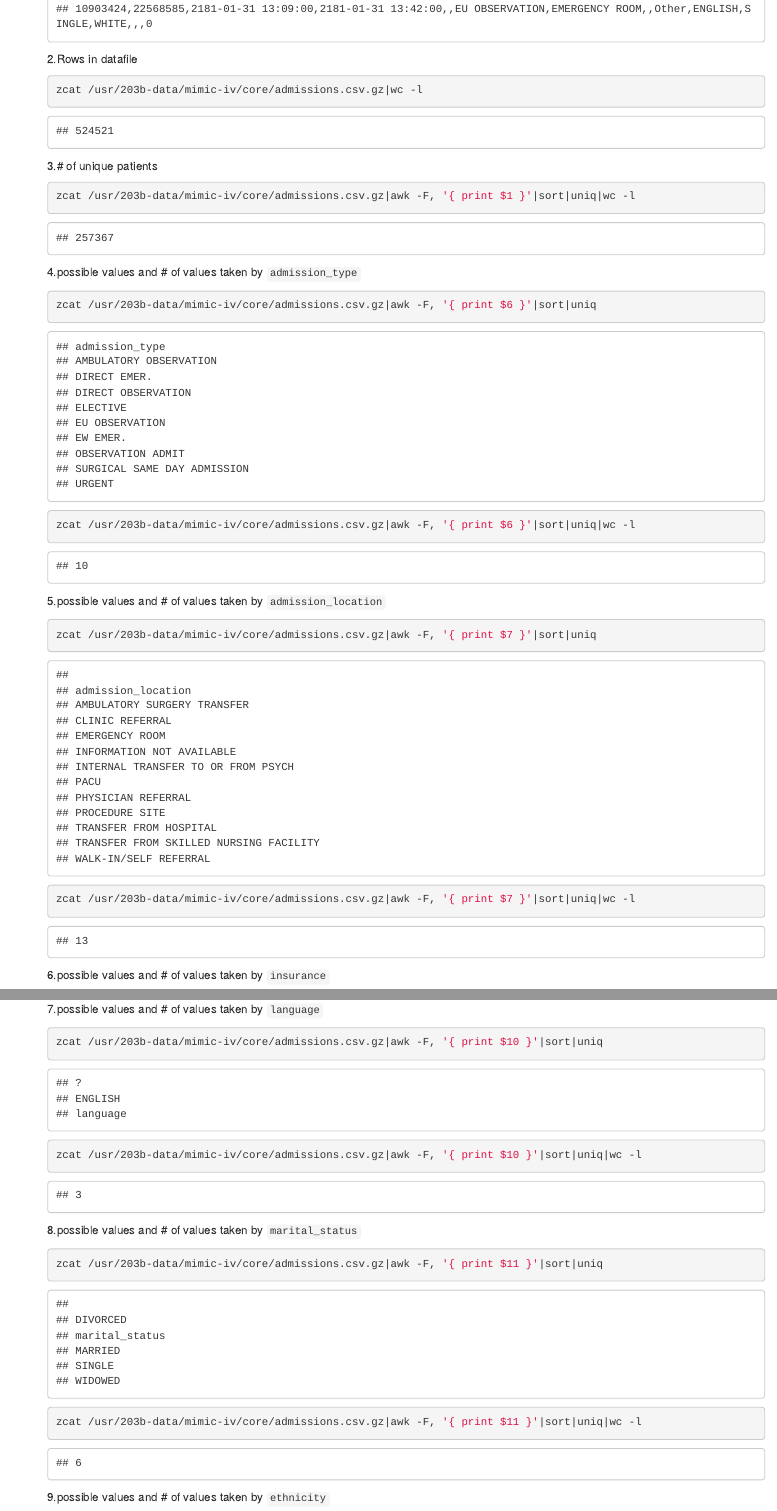
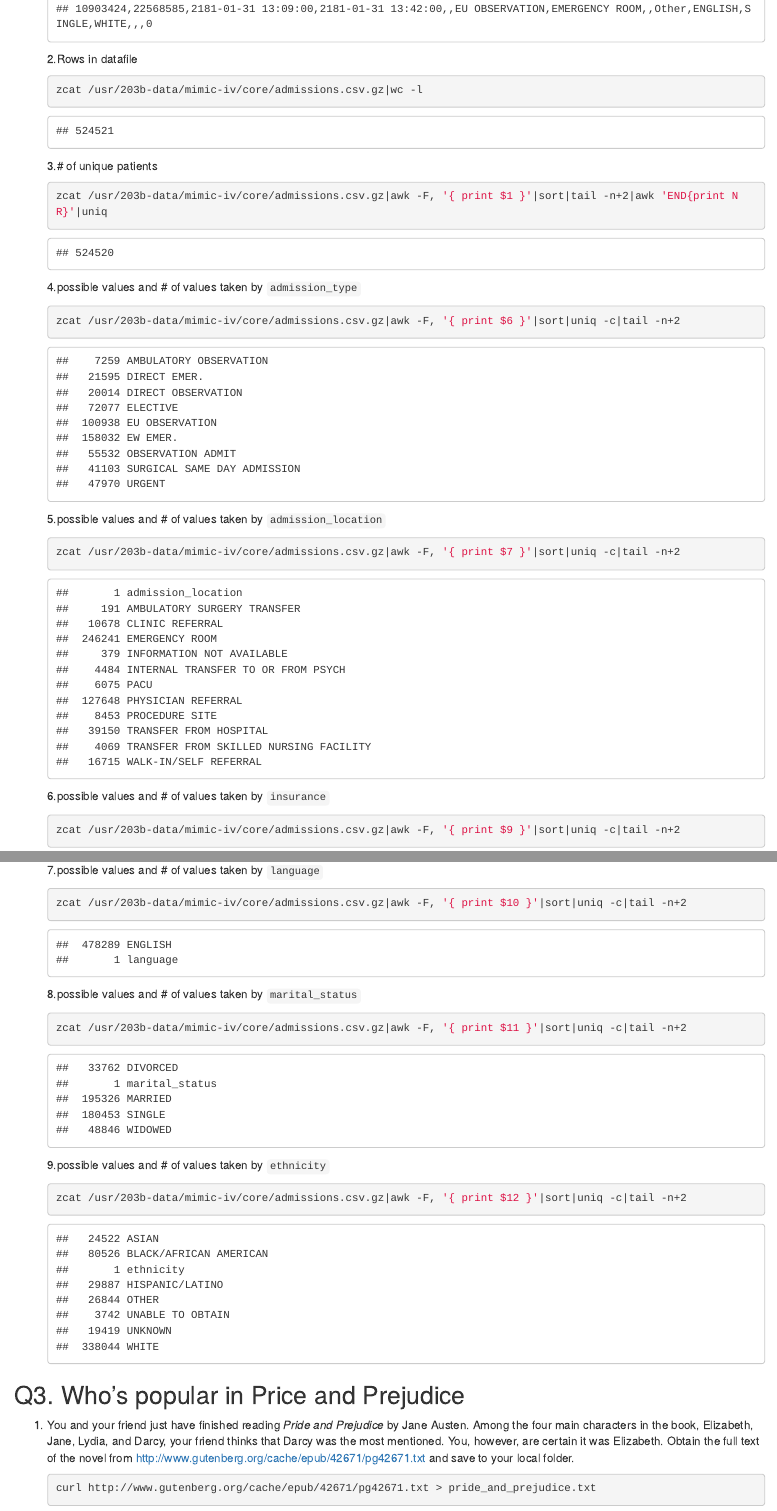
Before and after one commit to haoyunj/biostat-203b-2021-winter, an R Markdown document (hw1/hw1sol.Rmd): the page in a window 1100 px wide, from 3860 px down, and a second part further down, joined at a grey line. The pictures show the output file hw1/hw1sol.html that the author committed with the source, opened offline.

Commit message:
hw1 done

````diff
--- a/hw1/hw1sol.Rmd
+++ b/hw1/hw1sol.Rmd
@@ -97,23 +97,16 @@ Display the number of lines in each data file using a similar loop.
     ```
 3.# of unique patients
     ```{bash}
-    zcat /usr/203b-data/mimic-iv/core/admissions.csv.gz|awk -F, '{ print $1 }'|sort|uniq|wc -l
+zcat /usr/203b-data/mimic-iv/core/admissions.csv.gz|awk -F, '{ print $1 }'|sort|tail -n+2|awk 'END{print NR}'|uniq
     ```
 4.possible values and # of values taken by  `admission_type`
     ```{bash}
-    zcat /usr/203b-data/mimic-iv/core/admissions.csv.gz|awk -F, '{ print $6 }'|sort|uniq
-    ```
-
-    ```{bash}
-    zcat /usr/203b-data/mimic-iv/core/admissions.csv.gz|awk -F, '{ print $6 }'|sort|uniq|wc -l
+    zcat /usr/203b-data/mimic-iv/core/admissions.csv.gz|awk -F, '{ print $6 }'|sort|uniq -c|tail -n+2
     ```
 5.possible values and # of values taken by  `admission_location`
     ```{bash}
-    zcat /usr/203b-data/mimic-iv/core/admissions.csv.gz|awk -F, '{ print $7 }'|sort|uniq
-    ```
-
-    ```{bash}
-    zcat /usr/203b-data/mimic-iv/core/admissions.csv.gz|awk -F, '{ print $7 }'|sort|uniq|wc -l
+    zcat /usr/203b-data/mimic-iv/core/admissions.csv.gz|awk -F, '{ print $7 }'|sort|uniq -c|tail -n+2
     ```
 6.possible values and # of values taken by `insurance`
     ```{bash}
+    zcat /usr/203b-data/mimic-iv/core/admissions.csv.gz|awk -F, '{ print $9 }'|sort|uniq -c|tail -n+2
@@ -125,19 +113,12 @@ Display the number of lines in each data file using a similar loop.
     ```
 7.possible values and # of values taken by `language`
     ```{bash}
-    zcat /usr/203b-data/mimic-iv/core/admissions.csv.gz|awk -F, '{ print $10 }'|sort|uniq
-    ```
-
-    ```{bash}
-    zcat /usr/203b-data/mimic-iv/core/admissions.csv.gz|awk -F, '{ print $10 }'|sort|uniq|wc -l
+    zcat /usr/203b-data/mimic-iv/core/admissions.csv.gz|awk -F, '{ print $10 }'|sort|uniq -c|tail -n+2
     ```
 8.possible values and # of values taken by `marital_status`
     ```{bash}
-    zcat /usr/203b-data/mimic-iv/core/admissions.csv.gz|awk -F, '{ print $11 }'|sort|uniq
-    ```
-
-    ```{bash}
-    zcat /usr/203b-data/mimic-iv/core/admissions.csv.gz|awk -F, '{ print $11 }'|sort|uniq|wc -l
+    zcat /usr/203b-data/mimic-iv/core/admissions.csv.gz|awk -F, '{ print $11 }'|sort|uniq -c|tail -n+2
     ```
 9.possible values and # of values taken by `ethnicity `
     ```{bash}
+    zcat /usr/203b-data/mimic-iv/core/admissions.csv.gz|awk -F, '{ print $12 }'|sort|uniq -c|tail -n+2
--- a/hw1/test2.txt
+++ b/hw1/test2.txt
@@ -10,3 +10,7 @@ hello, world
 hello, world
 hello, world
 hello, world
+hello, world
+hello, world
+hello, world
+hello, world
````
Also changed, not shown: hw1/hw1sol.html, hw1/hw1sol.Rmd (10 more changed lines).
